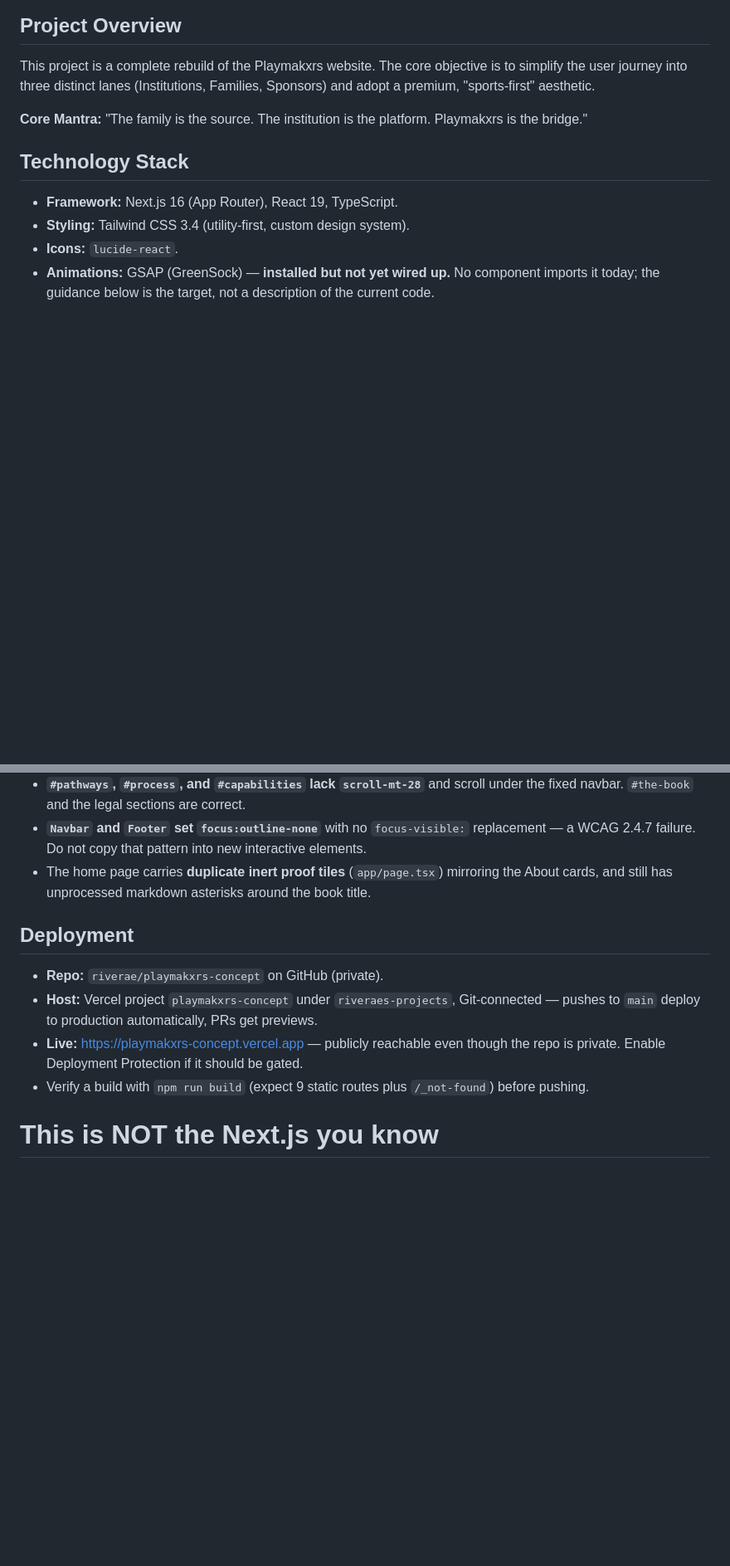
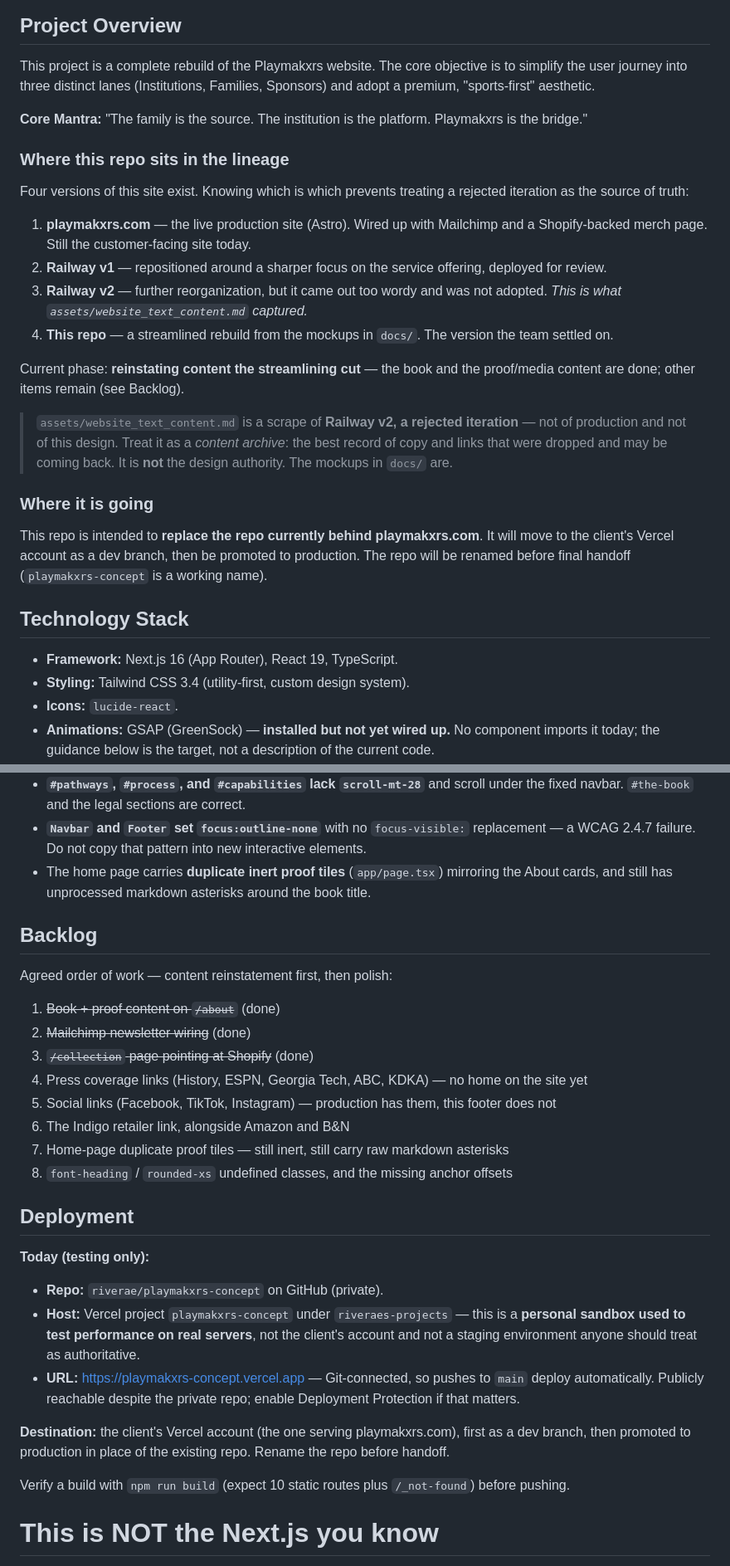
Before and after one commit to dcerniglia/playmakxrs-rebuild, a Markdown page: CLAUDE.md, 2 parts joined by grey strips. Shown at 83% size. Rendered like a GitHub page; blank space fills up the shorter version.

Commit message:
Record the project lineage and integrations in CLAUDE.md
Yesterday's update treated assets/website_text_content.md as a stale
mirror of production. It is actually a scrape of Railway v2 — a rejected
iteration — which makes it a content archive worth mining for dropped
copy, but not a design reference. The mockups in docs/ are the design
authority. Documents all four versions so the distinction survives.

Also corrects the deployment section: the Vercel project under
riveraes-projects is a personal sandbox for testing on real servers, not
the destination. This repo is headed for the client's Vercel account as
a dev branch, then promotion in place of the existing production repo,
with a rename before handoff.

Adds the /collection route, a Third-party integrations section covering
the Mailchimp and Shopify wiring and the fact that the store is still
password-gated, and a backlog recording the agreed order of work.

Co-Authored-By: Claude Opus 5 (1M context) <noreply@anthropic.com>

```diff
--- a/CLAUDE.md
+++ b/CLAUDE.md
@@ -4,6 +4,21 @@
 This project is a complete rebuild of the Playmakxrs website. The core objective is to simplify the user journey into three distinct lanes (Institutions, Families, Sponsors) and adopt a premium, "sports-first" aesthetic.
 
 **Core Mantra:** "The family is the source. The institution is the platform. Playmakxrs is the bridge."
+
+### Where this repo sits in the lineage
+Four versions of this site exist. Knowing which is which prevents treating a rejected iteration as the source of truth:
+
+1. **playmakxrs.com** — the live production site (Astro). Wired up with Mailchimp and a Shopify-backed merch page. Still the customer-facing site today.
+2. **Railway v1** — repositioned around a sharper focus on the service offering, deployed for review.
+3. **Railway v2** — further reorganization, but it came out too wordy and was not adopted. *This is what `assets/website_text_content.md` captured.*
+4. **This repo** — a streamlined rebuild from the mockups in `docs/`. The version the team settled on.
+
+Current phase: **reinstating content the streamlining cut** — the book and the proof/media content are done; other items remain (see Backlog).
+
+> `assets/website_text_content.md` is a scrape of **Railway v2, a rejected iteration** — not of production and not of this design. Treat it as a *content archive*: the best record of copy and links that were dropped and may be coming back. It is **not** the design authority. The mockups in `docs/` are.
+
+### Where it is going
+This repo is intended to **replace the repo currently behind playmakxrs.com**. It will move to the client's Vercel account as a dev branch, then be promoted to production. The repo will be renamed before final handoff (`playmakxrs-concept` is a working name).
 
 ## Technology Stack
 - **Framework:** Next.js 16 (App Router), React 19, TypeScript.
@@ -105,11 +131,28 @@ Today's motion is CSS only: `html { scroll-behavior: smooth }` plus Tailwind hov
 - **`Navbar` and `Footer` set `focus:outline-none`** with no `focus-visible:` replacement — a WCAG 2.4.7 failure. Do not copy that pattern into new interactive elements.
 - The home page carries **duplicate inert proof tiles** (`app/page.tsx`) mirroring the About cards, and still has unprocessed markdown asterisks around the book title.
 
+## Backlog
+Agreed order of work — content reinstatement first, then polish:
+
+1. ~~Book + proof content on `/about`~~ (done)
+2. ~~Mailchimp newsletter wiring~~ (done)
+3. ~~`/collection` page pointing at Shopify~~ (done)
+4. Press coverage links (History, ESPN, Georgia Tech, ABC, KDKA) — no home on the site yet
+5. Social links (Facebook, TikTok, Instagram) — production has them, this footer does not
+6. The Indigo retailer link, alongside Amazon and B&N
+7. Home-page duplicate proof tiles — still inert, still carry raw markdown asterisks
+8. `font-heading` / `rounded-xs` undefined classes, and the missing anchor offsets
+
 ## Deployment
+
+**Today (testing only):**
 - **Repo:** `riverae/playmakxrs-concept` on GitHub (private).
-- **Host:** Vercel project `playmakxrs-concept` under `riveraes-projects`, Git-connected — pushes to `main` deploy to production automatically, PRs get previews.
-- **Live:** https://playmakxrs-concept.vercel.app — publicly reachable even though the repo is private. Enable Deployment Protection if it should be gated.
-- Verify a build with `npm run build` (expect 9 static routes plus `/_not-found`) before pushing.
+- **Host:** Vercel project `playmakxrs-concept` under `riveraes-projects` — this is a **personal sandbox used to test performance on real servers**, not the client's account and not a staging environment anyone should treat as authoritative.
+- **URL:** https://playmakxrs-concept.vercel.app — Git-connected, so pushes to `main` deploy automatically. Publicly reachable despite the private repo; enable Deployment Protection if that matters.
+
+**Destination:** the client's Vercel account (the one serving playmakxrs.com), first as a dev branch, then promoted to production in place of the existing repo. Rename the repo before handoff.
+
+Verify a build with `npm run build` (expect 10 static routes plus `/_not-found`) before pushing.
 
 <!-- BEGIN:nextjs-agent-rules -->
 
```
Also changed, not shown: other parts of CLAUDE.md (+15 -4 lines).
